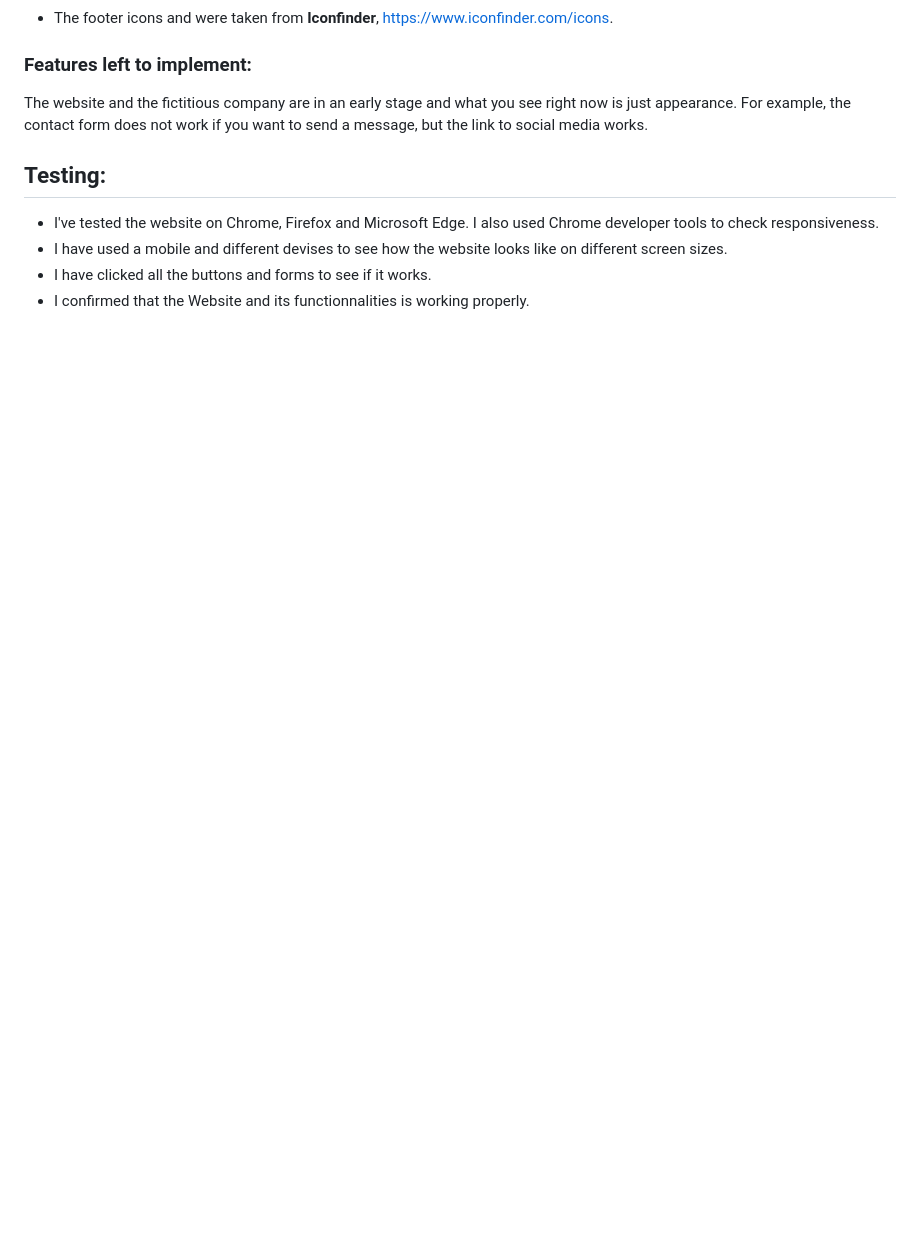
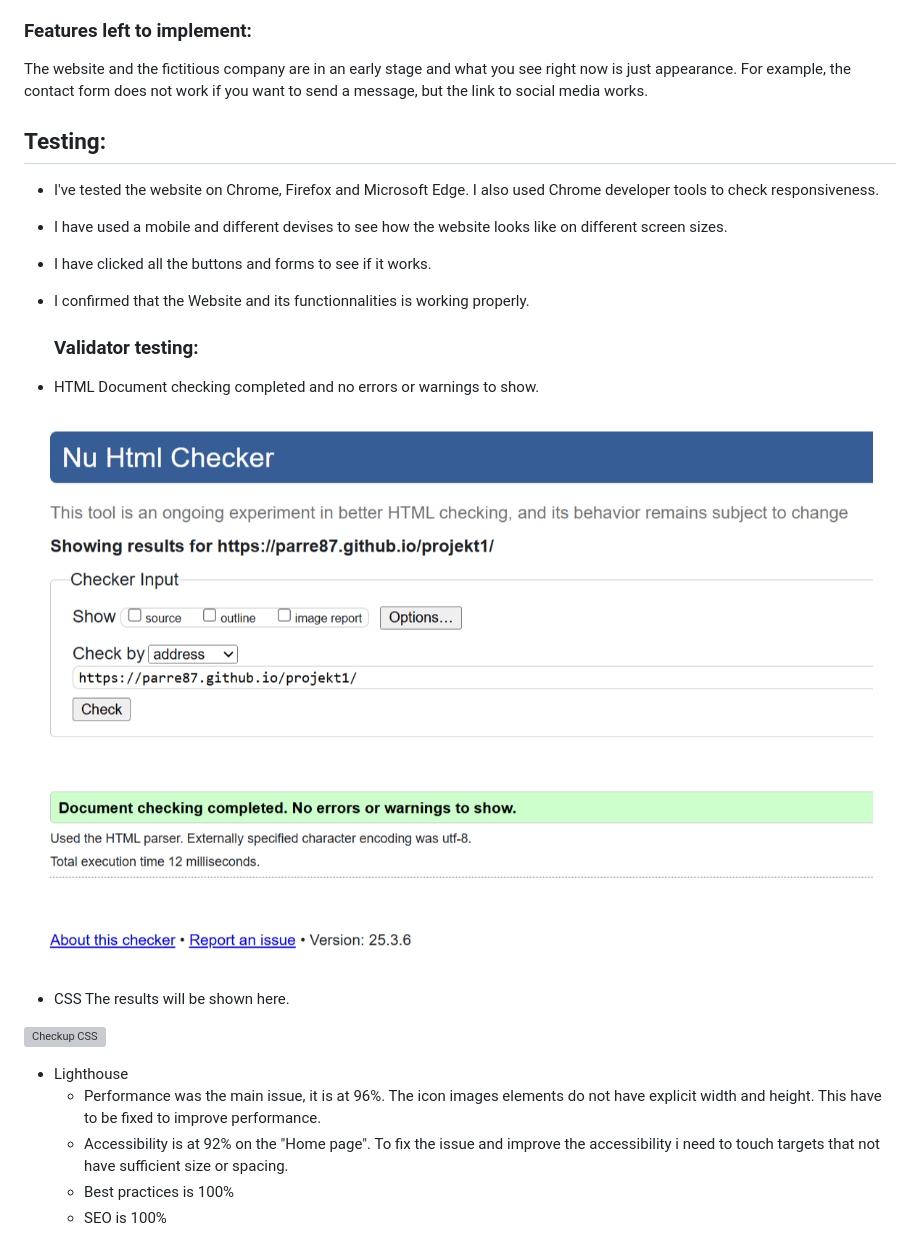
Before and after one commit to Parre87/projekt1, a Markdown page: README.md, the part around the change printed below. Drawn GitHub-style; blank space fills up the shorter version; grey boxes are pictures that could not be loaded.

```diff
--- a/README.md
+++ b/README.md
@@ -89,3 +89,24 @@ The website and the fictitious company are in an early stage and what you see ri
 - I have used a mobile and different devises to see how the website looks like on different screen sizes.
 - I have clicked all the buttons and forms to see if it works.
 - I confirmed that the Website and its functionnalities is working properly.
+
+  ### Validator testing:
+
+- HTML
+Document checking completed and no errors or warnings to show.
+
+![Checkup HTML](https://github.com/Parre87/projekt1/blob/main/assets/images/HTML%20checker.png)
+
+- CSS
+  The results will be shown here.
+
+![Checkup CSS]()
+
+- Lighthouse
+    - Performance was the main issue, it is at 96%. The icon images elements do not have explicit width and height. This have
+      to be fixed to improve performance.
+    - Accessibility is at 92% on the "Home page". To fix the issue and improve the accessibility i need to touch targets
+      that not have sufficient size or spacing.
+    - Best practices is 100%
+    - SEO is 100%
+
```
Also changed, not shown: other parts of README.md (+16 -0 lines).
